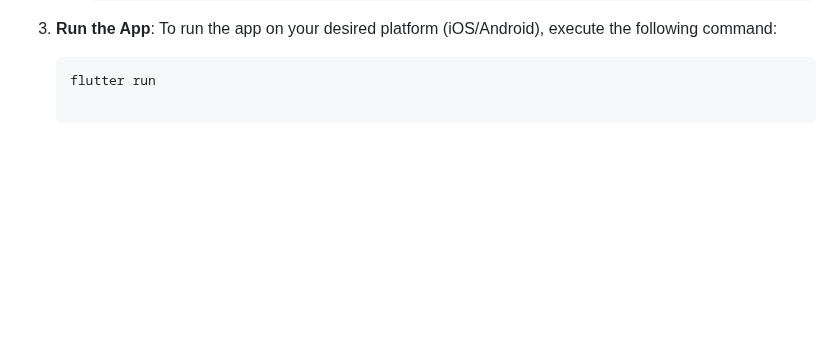
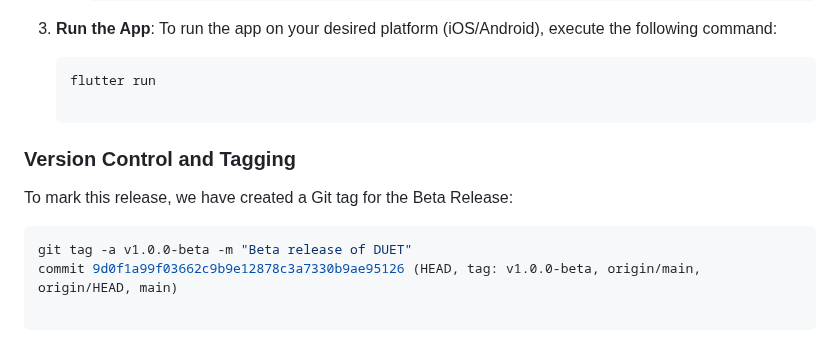
Before and after one commit to karlabelem/Duet, a Markdown page: README.md, the part around the change. Drawn GitHub-style; blank space fills up the shorter version.

Commit message:
updated README for beta release

````diff
--- a/README.md
+++ b/README.md
@@ -69,3 +69,11 @@ This project aims to connect people through shared musical interests, creating f
    To run the app on your desired platform (iOS/Android), execute the following command:
    ```bash
    flutter run
+
+### **Version Control and Tagging**
+
+To mark this release, we have created a Git tag for the Beta Release:
+
+```bash
+git tag -a v1.0.0-beta -m "Beta release of DUET"
+commit 9d0f1a99f03662c9b9e12878c3a7330b9ae95126 (HEAD, tag: v1.0.0-beta, origin/main, origin/HEAD, main)
````
